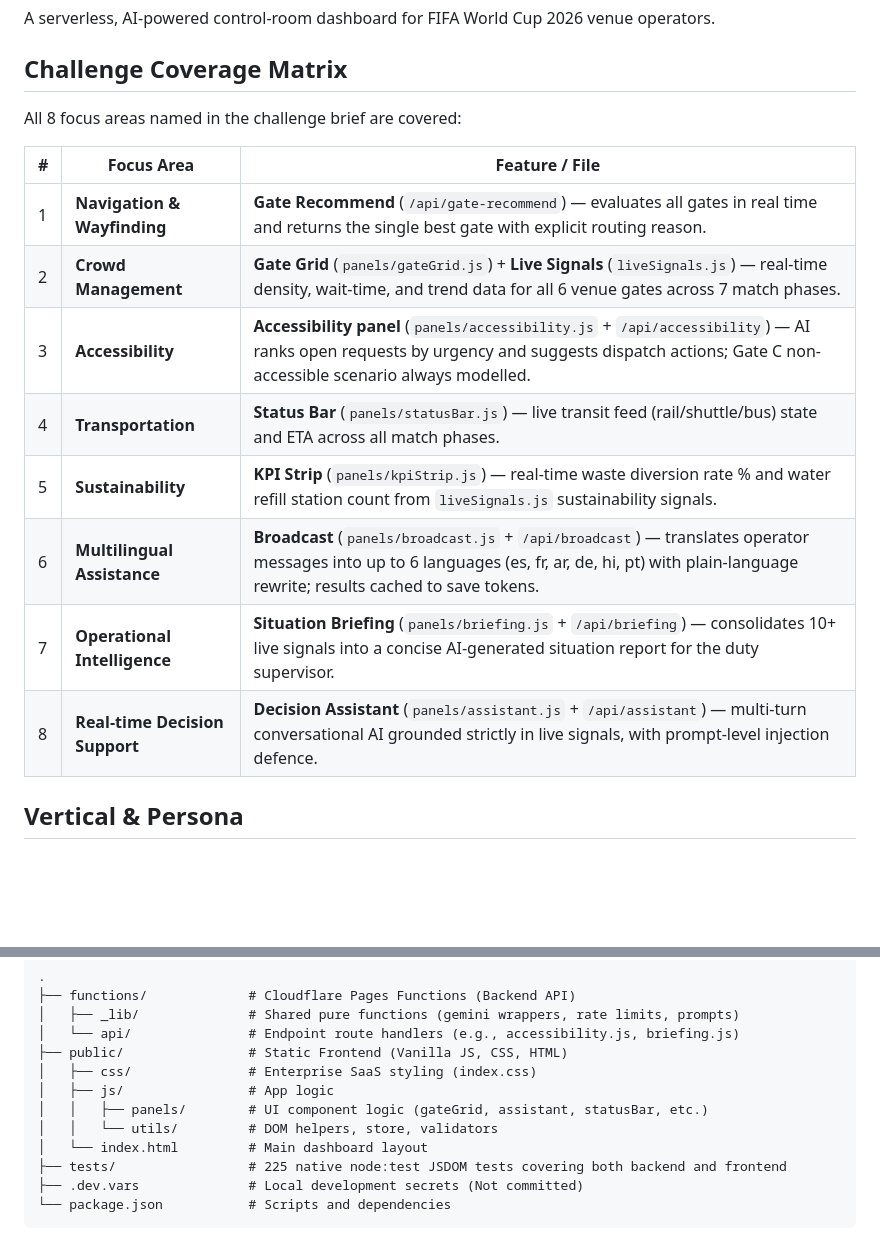
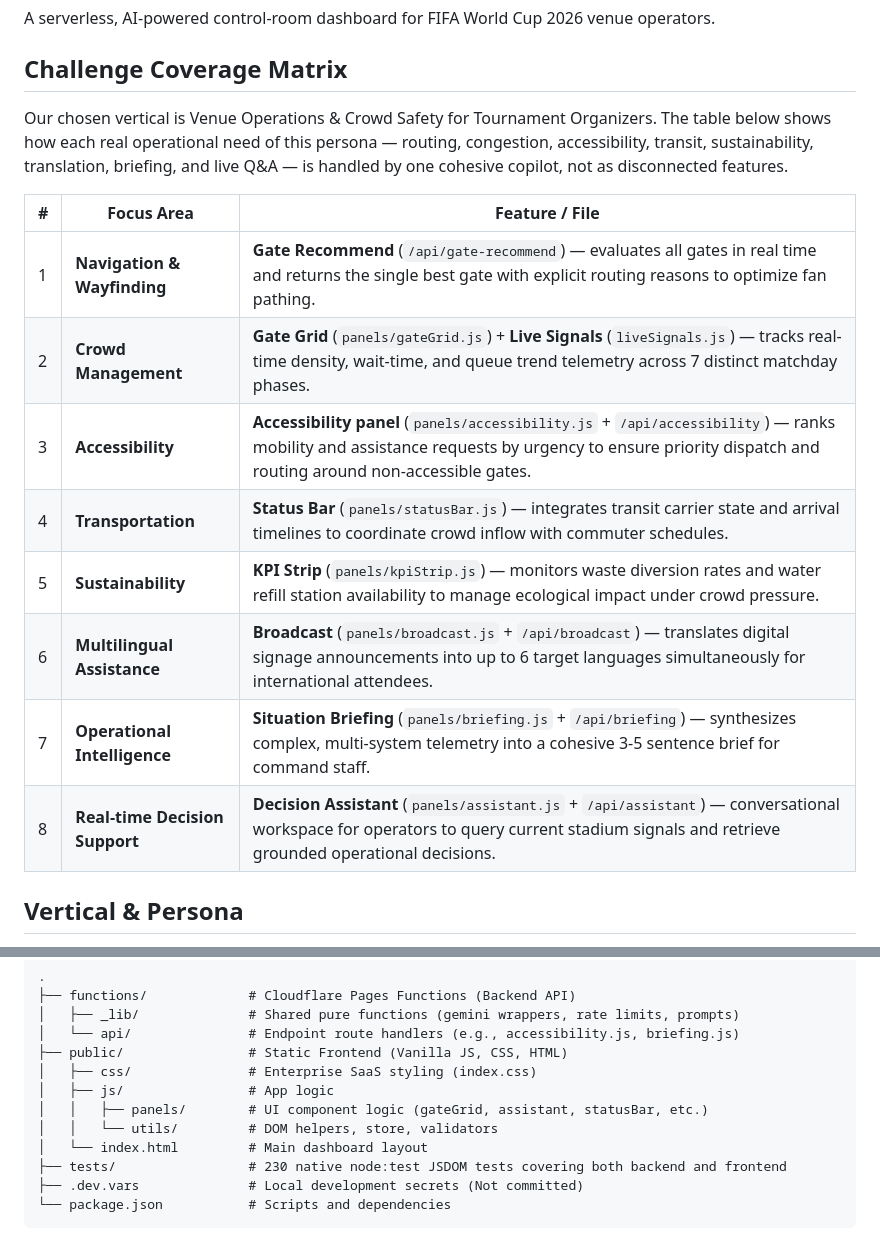
Before and after one commit to samarrajx/StadiumOps-Copilot-Lite, a Markdown page: README.md, 2 parts joined by grey strips. Drawn GitHub-style; blank space fills up the shorter version.

Commit message:
docs: orient coverage matrix around Venue Operations vertical and fix formatting debris

````diff
--- a/README.md
+++ b/README.md
@@ -4,18 +4,18 @@ A serverless, AI-powered control-room dashboard for FIFA World Cup 2026 venue op
 
 ## Challenge Coverage Matrix
 
-All 8 focus areas named in the challenge brief are covered:
+Our chosen vertical is Venue Operations & Crowd Safety for Tournament Organizers. The table below shows how each real operational need of this persona — routing, congestion, accessibility, transit, sustainability, translation, briefing, and live Q&A — is handled by one cohesive copilot, not as disconnected features.
 
 | # | Focus Area | Feature / File |
 |---|---|---|
-| 1 | **Navigation & Wayfinding** | **Gate Recommend** (`/api/gate-recommend`) — evaluates all gates in real time and returns the single best gate with explicit routing reason. |
-| 2 | **Crowd Management** | **Gate Grid** (`panels/gateGrid.js`) + **Live Signals** (`liveSignals.js`) — real-time density, wait-time, and trend data for all 6 venue gates across 7 match phases. |
-| 3 | **Accessibility** | **Accessibility panel** (`panels/accessibility.js` + `/api/accessibility`) — AI ranks open requests by urgency and suggests dispatch actions; Gate C non-accessible scenario always modelled. |
-| 4 | **Transportation** | **Status Bar** (`panels/statusBar.js`) — live transit feed (rail/shuttle/bus) state and ETA across all match phases. |
-| 5 | **Sustainability** | **KPI Strip** (`panels/kpiStrip.js`) — real-time waste diversion rate % and water refill station count from `liveSignals.js` sustainability signals. |
-| 6 | **Multilingual Assistance** | **Broadcast** (`panels/broadcast.js` + `/api/broadcast`) — translates operator messages into up to 6 languages (es, fr, ar, de, hi, pt) with plain-language rewrite; results cached to save tokens. |
-| 7 | **Operational Intelligence** | **Situation Briefing** (`panels/briefing.js` + `/api/briefing`) — consolidates 10+ live signals into a concise AI-generated situation report for the duty supervisor. |
-| 8 | **Real-time Decision Support** | **Decision Assistant** (`panels/assistant.js` + `/api/assistant`) — multi-turn conversational AI grounded strictly in live signals, with prompt-level injection defence. |
+| 1 | **Navigation & Wayfinding** | **Gate Recommend** (`/api/gate-recommend`) — evaluates all gates in real time and returns the single best gate with explicit routing reasons to optimize fan pathing. |
+| 2 | **Crowd Management** | **Gate Grid** (`panels/gateGrid.js`) + **Live Signals** (`liveSignals.js`) — tracks real-time density, wait-time, and queue trend telemetry across 7 distinct matchday phases. |
+| 3 | **Accessibility** | **Accessibility panel** (`panels/accessibility.js` + `/api/accessibility`) — ranks mobility and assistance requests by urgency to ensure priority dispatch and routing around non-accessible gates. |
+| 4 | **Transportation** | **Status Bar** (`panels/statusBar.js`) — integrates transit carrier state and arrival timelines to coordinate crowd inflow with commuter schedules. |
+| 5 | **Sustainability** | **KPI Strip** (`panels/kpiStrip.js`) — monitors waste diversion rates and water refill station availability to manage ecological impact under crowd pressure. |
+| 6 | **Multilingual Assistance** | **Broadcast** (`panels/broadcast.js` + `/api/broadcast`) — translates digital signage announcements into up to 6 target languages simultaneously for international attendees. |
+| 7 | **Operational Intelligence** | **Situation Briefing** (`panels/briefing.js` + `/api/briefing`) — synthesizes complex, multi-system telemetry into a cohesive 3-5 sentence brief for command staff. |
+| 8 | **Real-time Decision Support** | **Decision Assistant** (`panels/assistant.js` + `/api/assistant`) — conversational workspace for operators to query current stadium signals and retrieve grounded operational decisions. |
 
 ## Vertical & Persona
 **Persona**: Tournament Organizer / Venue Operations Staff
@@ -50,7 +50,7 @@ All 8 focus areas named in the challenge brief are covered:
 │   │   ├── panels/        # UI component logic (gateGrid, assistant, statusBar, etc.)
 │   │   └── utils/         # DOM helpers, store, validators
 │   └── index.html         # Main dashboard layout
-├── tests/                 # 225 native node:test JSDOM tests covering both backend and frontend
+├── tests/                 # 230 native node:test JSDOM tests covering both backend and frontend
 ├── .dev.vars              # Local development secrets (Not committed)
 └── package.json           # Scripts and dependencies
 ```
````
Also changed, not shown: other parts of README.md (+1 -1 lines).
